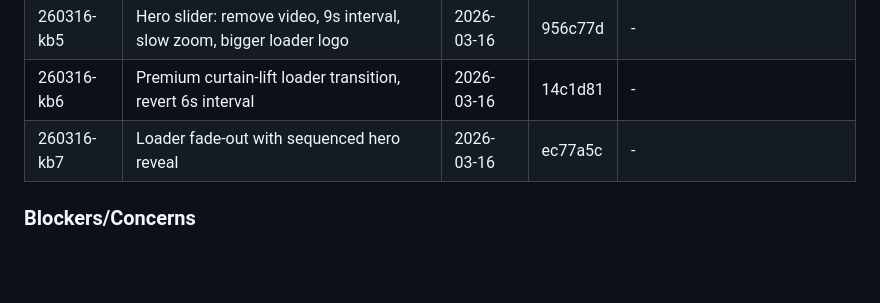
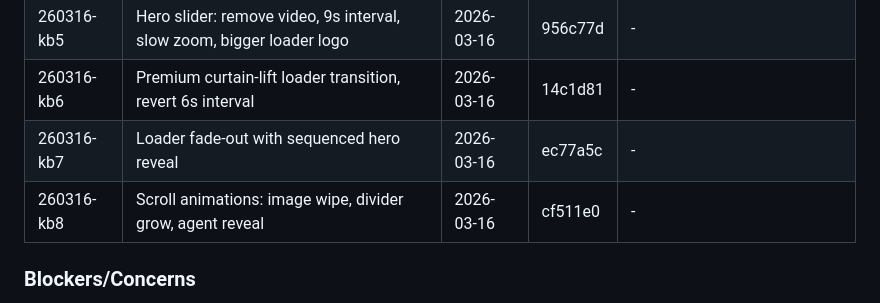
Before and after one commit to sergejsenchik/axioma-web, a Markdown page: .planning/STATE.md, the part around the change. Drawn GitHub-style; blank space fills up the shorter version.

Commit message:
docs(quick-260316-kb8): scroll animation strategy
Co-Authored-By: Claude Opus 4.6 (1M context) <noreply@anthropic.com>

```diff
--- a/.planning/STATE.md
+++ b/.planning/STATE.md
@@ -100,6 +100,7 @@ None yet.
 | 260316-kb5 | Hero slider: remove video, 9s interval, slow zoom, bigger loader logo | 2026-03-16 | 956c77d | - |
 | 260316-kb6 | Premium curtain-lift loader transition, revert 6s interval | 2026-03-16 | 14c1d81 | - |
 | 260316-kb7 | Loader fade-out with sequenced hero reveal | 2026-03-16 | ec77a5c | - |
+| 260316-kb8 | Scroll animations: image wipe, divider grow, agent reveal | 2026-03-16 | cf511e0 | - |
 
 ### Blockers/Concerns
 
```
